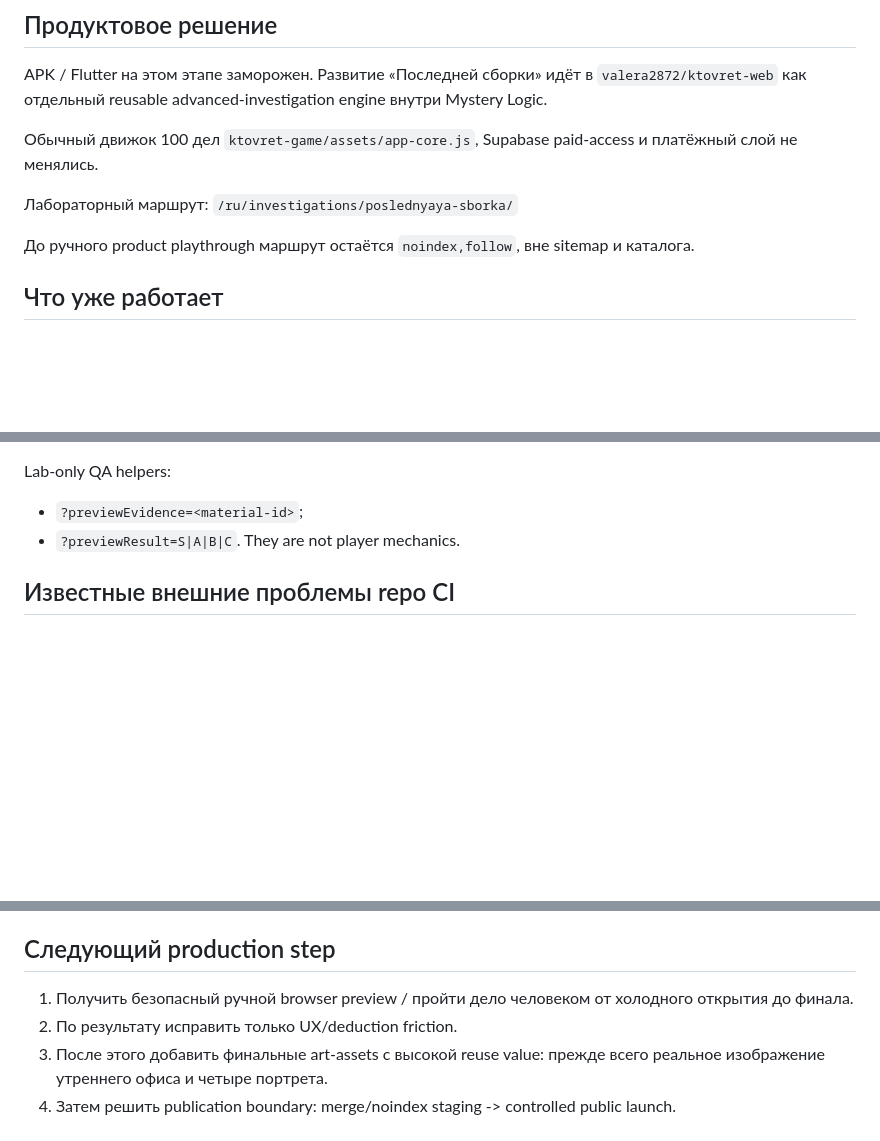
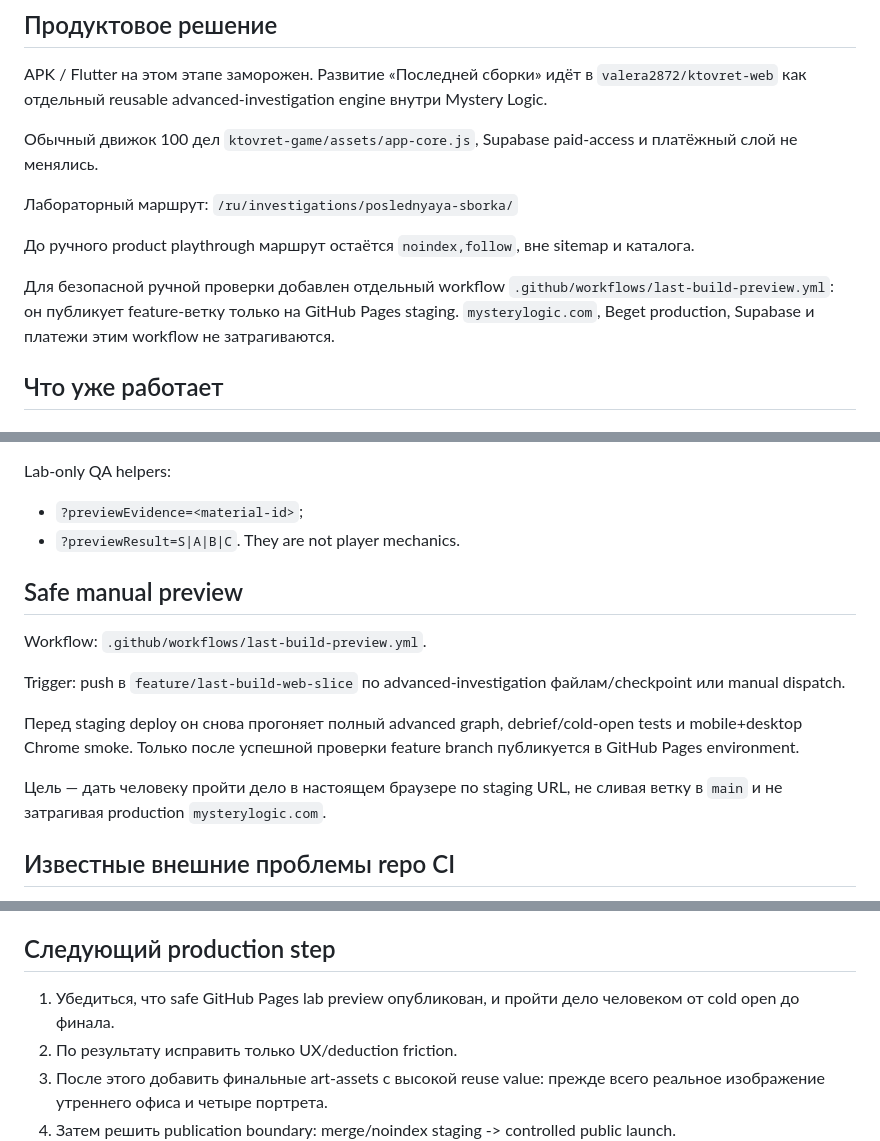
Before and after one commit to valera2872/ktovret-web, a Markdown page: LAST_BUILD_WEB_CHECKPOINT.md, 3 parts joined by grey strips. Rendered like a GitHub page; blank space fills up the shorter version.

Commit message:
Record safe Pages lab preview workflow

```diff
--- a/LAST_BUILD_WEB_CHECKPOINT.md
+++ b/LAST_BUILD_WEB_CHECKPOINT.md
@@ -15,6 +15,8 @@ APK / Flutter на этом этапе заморожен. Развитие «П
 `/ru/investigations/poslednyaya-sborka/`
 
 До ручного product playthrough маршрут остаётся `noindex,follow`, вне sitemap и каталога.
+
+Для безопасной ручной проверки добавлен отдельный workflow `.github/workflows/last-build-preview.yml`: он публикует feature-ветку только на GitHub Pages staging. `mysterylogic.com`, Beget production, Supabase и платежи этим workflow не затрагиваются.
 
 ## Что уже работает
 
@@ -125,6 +127,16 @@ Lab-only QA helpers:
 - `?previewResult=S|A|B|C`.
 They are not player mechanics.
 
+## Safe manual preview
+
+Workflow: `.github/workflows/last-build-preview.yml`.
+
+Trigger: push в `feature/last-build-web-slice` по advanced-investigation файлам/checkpoint или manual dispatch.
+
+Перед staging deploy он снова прогоняет полный advanced graph, debrief/cold-open tests и mobile+desktop Chrome smoke. Только после успешной проверки feature branch публикуется в GitHub Pages environment.
+
+Цель — дать человеку пройти дело в настоящем браузере по staging URL, не сливая ветку в `main` и не затрагивая production `mysterylogic.com`.
+
 ## Известные внешние проблемы repo CI
 
 Общие workflows репозитория всё ещё могут быть красными по старым, не связанным с advanced engine причинам:
@@ -145,7 +157,7 @@ They are not player mechanics.
 
 ## Следующий production step
 
-1. Получить безопасный ручной browser preview / пройти дело человеком от холодного открытия до финала.
+1. Убедиться, что safe GitHub Pages lab preview опубликован, и пройти дело человеком от cold open до финала.
 2. По результату исправить только UX/deduction friction.
 3. После этого добавить финальные art-assets с высокой reuse value: прежде всего реальное изображение утреннего офиса и четыре портрета.
 4. Затем решить publication boundary: merge/noindex staging -> controlled public launch.
```
